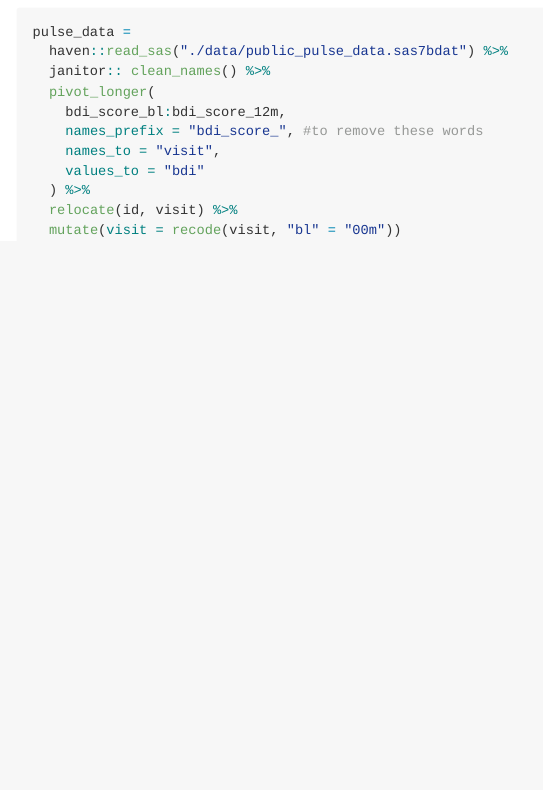
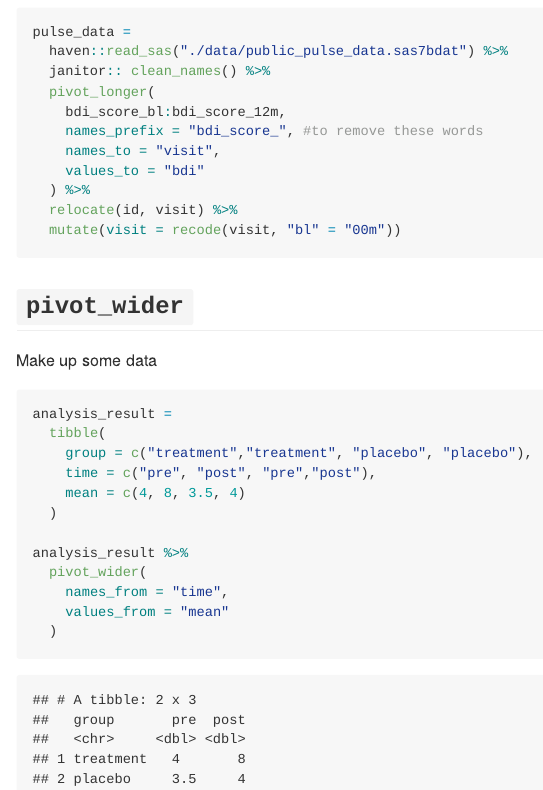
Before and after one commit to tracici25/data_wrangling_1, an R Markdown document (tidy_data.Rmd): the page in a window 1100 px wide, from 920 px down. The pictures show the output file tidy_data.md that the author committed with the source, drawn offline in the style of GitHub.

Commit message:
pivot_wider

````diff
--- a/tidy_data.Rmd
+++ b/tidy_data.Rmd
@@ -44,3 +44,20 @@ pulse_data =
   relocate(id, visit) %>%
   mutate(visit = recode(visit, "bl" = "00m"))
 ```
+
+## `pivot_wider`
+Make up some data
+```{r}
+analysis_result =
+  tibble(
+    group = c("treatment","treatment", "placebo", "placebo"),
+    time = c("pre", "post", "pre","post"),
+    mean = c(4, 8, 3.5, 4)
+  )
+
+analysis_result %>%
+  pivot_wider(
+    names_from = "time",
+    values_from = "mean"
+  )
+```
````
Also changed, not shown: tidy_data.md.
